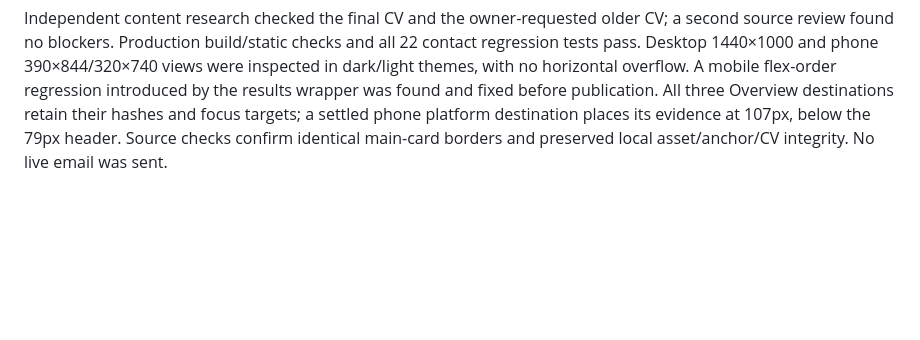
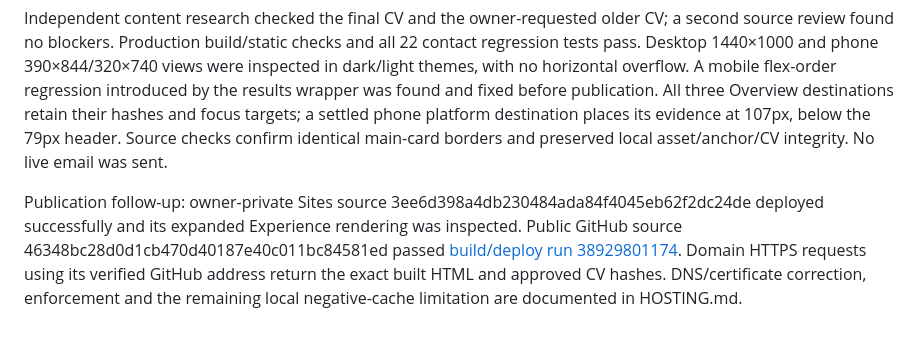
Before and after one commit to FarcasDavid/david-farcas-portfolio, a Markdown page: docs/VALIDATION.md, the part around the change. Rendered like a GitHub page; blank space fills up the shorter version.

```diff
--- a/docs/VALIDATION.md
+++ b/docs/VALIDATION.md
@@ -113,3 +113,5 @@ Local production-preview checks covered all five views at 1440×1000 and 390×84
 Added “Some of my results.” above the three Overview facts; all three main Experience cards use the same neutral border. Nine result/main/earlier-application cards share a decorative SVG outline that traces in cobalt on hover or keyboard focus, with a small lift and no pointer interception. Existing reduced-motion rules disable the transitions. Replaced collapsed engineering summaries with visible 4/3/4 implementation bullets and added three source-checked earlier application cards. The public confidentiality paragraph was removed as requested. Approved CV files remain unchanged.
 
 Independent content research checked the final CV and the owner-requested older CV; a second source review found no blockers. Production build/static checks and all 22 contact regression tests pass. Desktop 1440×1000 and phone 390×844/320×740 views were inspected in dark/light themes, with no horizontal overflow. A mobile flex-order regression introduced by the results wrapper was found and fixed before publication. All three Overview destinations retain their hashes and focus targets; a settled phone platform destination places its evidence at 107px, below the 79px header. Source checks confirm identical main-card borders and preserved local asset/anchor/CV integrity. No live email was sent.
+
+Publication follow-up: owner-private Sites source 3ee6d398a4db230484ada84f4045eb62f2dc24de deployed successfully and its expanded Experience rendering was inspected. Public GitHub source 46348bc28d0d1cb470d40187e40c011bc84581ed passed [build/deploy run 38929801174](https://github.com/FarcasDavid/david-farcas-portfolio/actions/runs/38929801174). Domain HTTPS requests using its verified GitHub address return the exact built HTML and approved CV hashes. DNS/certificate correction, enforcement and the remaining local negative-cache limitation are documented in HOSTING.md.
```
Also changed, not shown: HANDOFF_STATUS.md (+1 -1 lines), docs/HOSTING.md (+8 -0 lines).
